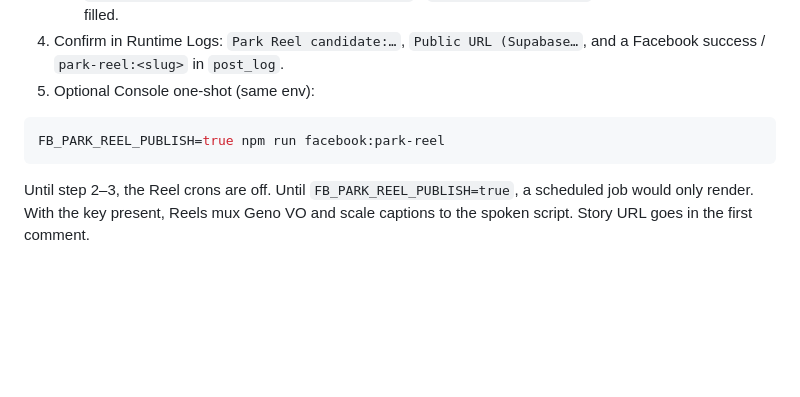
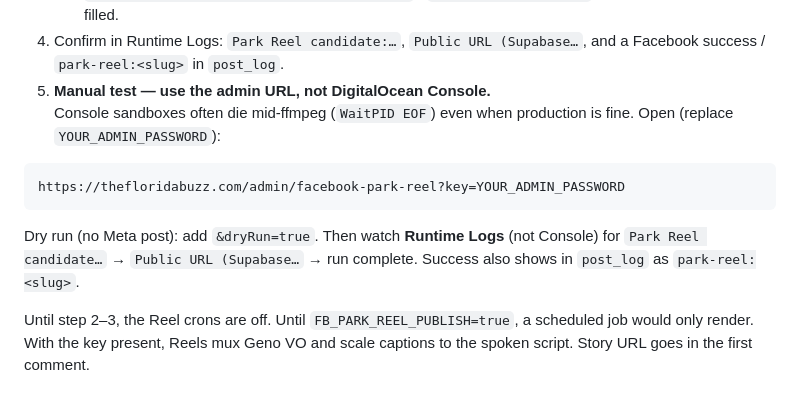
Before and after one commit to genoz1/florida-buzz, a Markdown page: florida-buzz/docs/facebook-reels-strategy.md, the part around the change. Drawn GitHub-style; blank space fills up the shorter version.

Commit message:
Add admin URL to run park Reels outside DO Console
DigitalOcean Console sandboxes often die mid-ffmpeg with WaitPID EOF.
Expose /admin/facebook-park-reel so a manual test uses the same live
app process as the 10:30am/7pm cron; progress is in Runtime Logs.

````diff
--- a/florida-buzz/docs/facebook-reels-strategy.md
+++ b/florida-buzz/docs/facebook-reels-strategy.md
@@ -124,11 +124,14 @@ Keep existing `FB_PAGE_ID`, `FB_PAGE_ACCESS_TOKEN`, `SUPABASE_URL`, `SUPABASE_SE
    - `Running Facebook park Reel catch-up (startup)` if an overdue slot is short (e.g. afternoon with 0 posts, or after 7pm with only 1), or
    - `catch-up skipped … morning_already_posted` / `already_posted_today` when that day’s quota is filled.
 4. Confirm in Runtime Logs: `Park Reel candidate:…`, `Public URL (Supabase…`, and a Facebook success / `park-reel:<slug>` in `post_log`.
-5. Optional Console one-shot (same env):
+5. **Manual test — use the admin URL, not DigitalOcean Console.**
+   Console sandboxes often die mid-ffmpeg (`WaitPID EOF`) even when production is fine. Open (replace `YOUR_ADMIN_PASSWORD`):
 
-```bash
-FB_PARK_REEL_PUBLISH=true npm run facebook:park-reel
+```text
+https://thefloridabuzz.com/admin/facebook-park-reel?key=YOUR_ADMIN_PASSWORD
 ```
+
+Dry run (no Meta post): add `&dryRun=true`. Then watch **Runtime Logs** (not Console) for `Park Reel candidate…` → `Public URL (Supabase…` → run complete. Success also shows in `post_log` as `park-reel:<slug>`.
 
 Until step 2–3, the Reel crons are off. Until `FB_PARK_REEL_PUBLISH=true`, a scheduled job would only render. With the key present, Reels mux Geno VO and scale captions to the spoken script. Story URL goes in the first comment.
 
````
